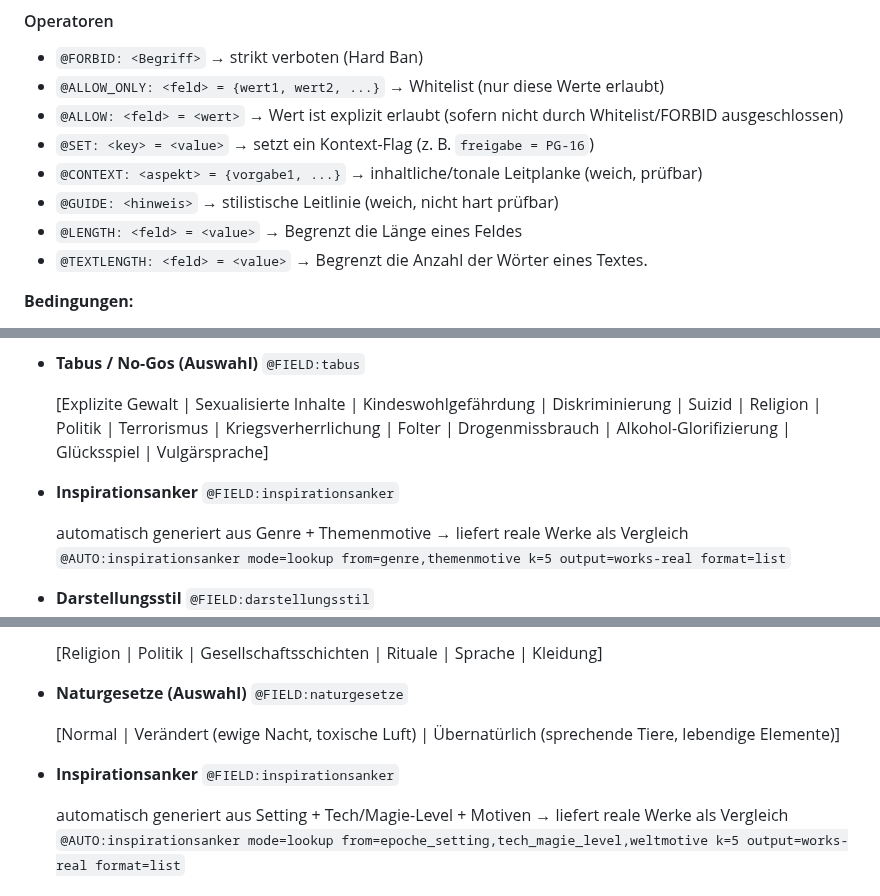
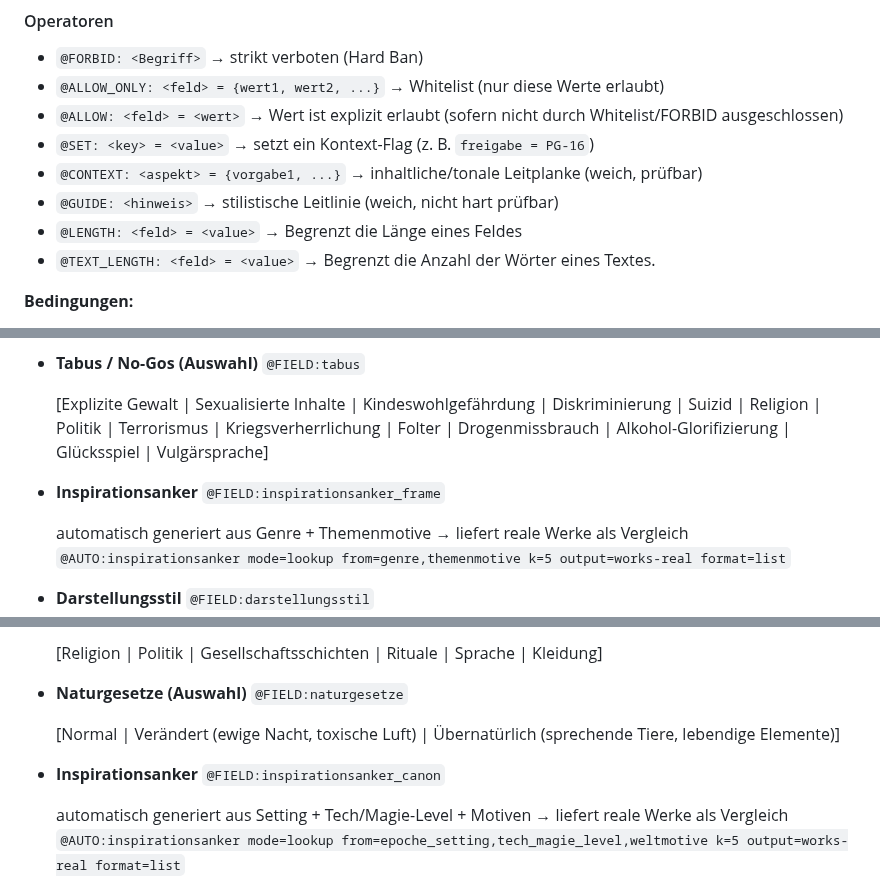
Before and after one commit to ashigura/story-engine, a Markdown page: Story_Design_Manual.md, 3 parts joined by grey strips. Rendered like a GitHub page.

Commit message:
Refactor field names and update rules in manual

```diff
--- a/Story_Design_Manual.md
+++ b/Story_Design_Manual.md
@@ -66,7 +66,7 @@ Es ist KI-modellunabhängig und wird als lebendes Dokument gepflegt.
 - `@CONTEXT: <aspekt> = {vorgabe1, ...}` → inhaltliche/tonale Leitplanke (weich, prüfbar)
 - `@GUIDE: <hinweis>` → stilistische Leitlinie (weich, nicht hart prüfbar)
 - `@LENGTH: <feld> = <value>` → Begrenzt die Länge eines Feldes
-- `@TEXTLENGTH: <feld> = <value>` → Begrenzt die Anzahl der Wörter eines Textes.
+- `@TEXT_LENGTH: <feld> = <value>` → Begrenzt die Anzahl der Wörter eines Textes.
 
 **Bedingungen:**
 - Regeln können Felder konditionieren, z. B.:
@@ -157,7 +157,7 @@ Es ist KI-modellunabhängig und wird als lebendes Dokument gepflegt.
 
   [Explizite Gewalt | Sexualisierte Inhalte | Kindeswohlgefährdung | Diskriminierung | Suizid | Religion | Politik | Terrorismus | Kriegsverherrlichung | Folter | Drogenmissbrauch | Alkohol-Glorifizierung | Glücksspiel | Vulgärsprache]
 
-- **Inspirationsanker**  `@FIELD:inspirationsanker`
+- **Inspirationsanker**  `@FIELD:inspirationsanker_frame`
 
   automatisch generiert aus Genre + Themenmotive → liefert reale Werke als Vergleich
   `@AUTO:inspirationsanker mode=lookup from=genre,themenmotive k=5 output=works-real format=list`
@@ -204,7 +204,7 @@ Es ist KI-modellunabhängig und wird als lebendes Dokument gepflegt.
 
   [Normal | Verändert (ewige Nacht, toxische Luft) | Übernatürlich (sprechende Tiere, lebendige Elemente)]
 
-- **Inspirationsanker**  `@FIELD:inspirationsanker`
+- **Inspirationsanker**  `@FIELD:inspirationsanker_canon`
 
   automatisch generiert aus Setting + Tech/Magie-Level + Motiven → liefert reale Werke als Vergleich
   `@AUTO:inspirationsanker mode=lookup from=epoche_setting,tech_magie_level,weltmotive k=5 output=works-real format=list`
```
Also changed, not shown: other parts of Story_Design_Manual.md (+1 -1 lines).
